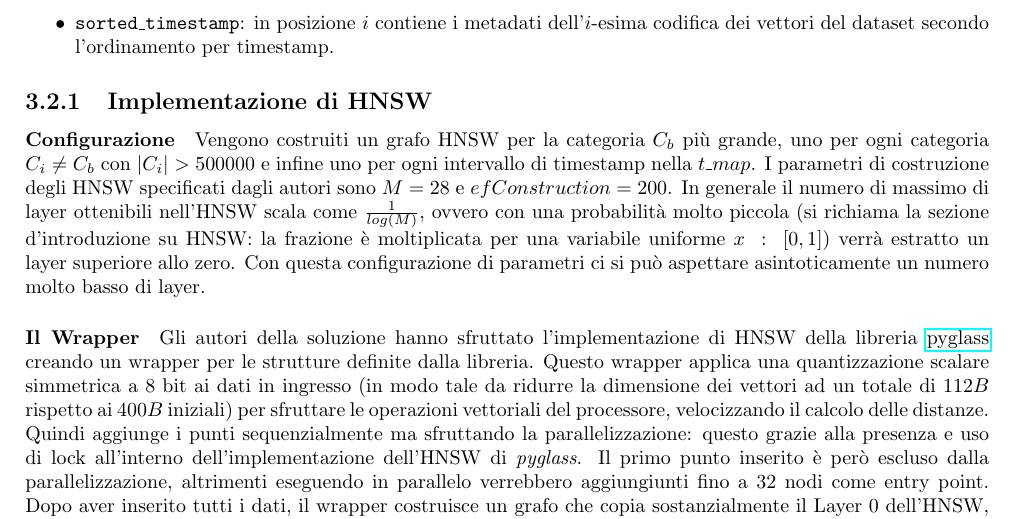
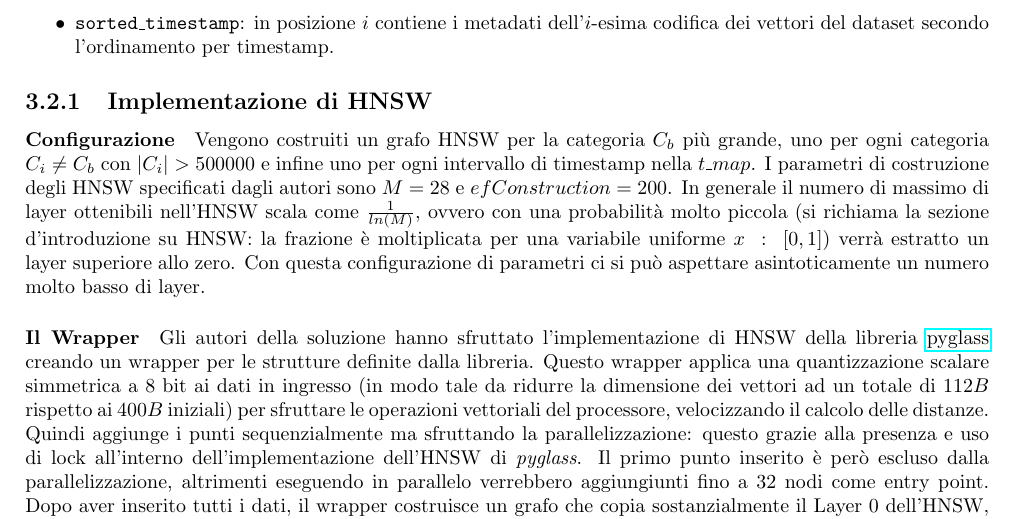
Before and after one commit to frefolli/sigmod, a LaTeX document (report/main.tex, which reads report/chapters/soluzione_vincente.tex): part of page 17 of 21, cut so that both start at the same text. Compiled offline with pdfLaTeX.

Commit message:
refactoring

```diff
--- a/report/chapters/soluzione_vincente.tex
+++ b/report/chapters/soluzione_vincente.tex
@@ -257,7 +257,7 @@ che specificano l'ordinamento delle condifiche:
 
 Vengono costruiti un grafo HNSW per la categoria $C_b$ pi\`u grande, uno per ogni categoria $C_i \ne C_b$ con $|C_i| > 500000$ e infine uno per ogni intervallo di timestamp nella $t\_map$.
 I parametri di costruzione degli HNSW specificati dagli autori sono $M = 28$ e $efConstruction = 200$.
-In generale il numero di massimo di layer ottenibili nell'HNSW scala come $\frac 1 {log(M)}$, ovvero con una probabilit\`a molto piccola (si richiama la sezione d'introduzione su HNSW: la frazione \`e moltiplicata per una variabile uniforme $x \; : \; [0,1]$) verr\`a estratto un layer superiore allo zero. Con questa configurazione di parametri ci si pu\`o aspettare asintoticamente un numero molto basso di layer.
+In generale il numero di massimo di layer ottenibili nell'HNSW scala come $\frac 1 {ln(M)}$, ovvero con una probabilit\`a molto piccola (si richiama la sezione d'introduzione su HNSW: la frazione \`e moltiplicata per una variabile uniforme $x \; : \; [0,1]$) verr\`a estratto un layer superiore allo zero. Con questa configurazione di parametri ci si pu\`o aspettare asintoticamente un numero molto basso di layer.
 
 \paragraph{Il Wrapper}
 
```
